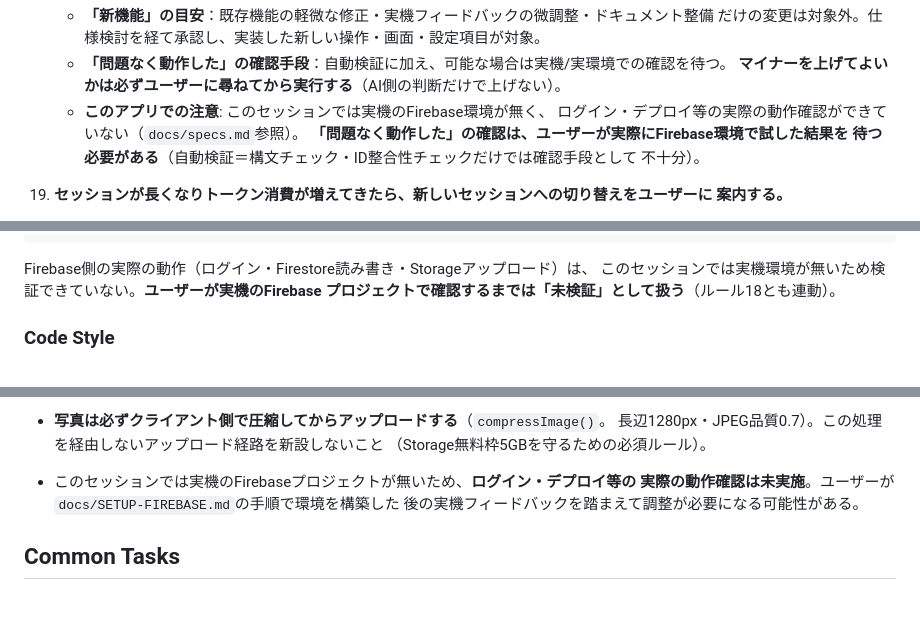
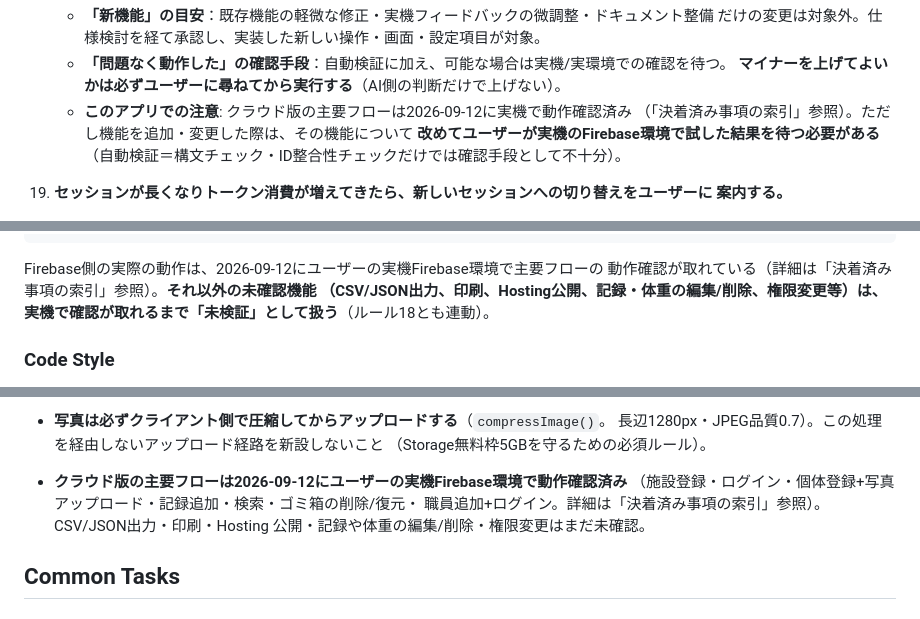
Before and after one commit to e-bluewave/AniMediRec, a Markdown page: CLAUDE.md, 3 parts joined by grey strips. GitHub-like rendering.

Commit message:
実機での動作確認結果をCLAUDE.mdに反映
2026-09-12にユーザーの実機Firebase環境で、クラウド版の主要フロー
(施設登録・ログイン・個体登録+写真アップロード・記録追加・検索・
ゴミ箱の削除/復元・職員追加+ログイン)がすべて正常動作することを確認。

「実機環境が無いため未検証」としていた記述(Testing approach、
Important Notes、ルール18の注記)を、決着済み事項の索引への1行追加を
正として実態に合わせて更新。CSV/JSON出力・印刷・Hosting公開・記録や
体重の編集削除・権限変更・オフライン同期はまだ未確認と明記した。

コード変更はなし。

Co-Authored-By: Claude Sonnet 5 <noreply@anthropic.com>
Claude-Session: https://claude.ai/code/session_01PNacALTKP5E8owpTsw1QyN

````diff
--- a/CLAUDE.md
+++ b/CLAUDE.md
@@ -369,11 +375,10 @@ These rules apply to **every** change. They override convenience.
       だけの変更は対象外。仕様検討を経て承認し、実装した新しい操作・画面・設定項目が対象。
     - **「問題なく動作した」の確認手段**：自動検証に加え、可能な場合は実機/実環境での確認を待つ。
       **マイナーを上げてよいかは必ずユーザーに尋ねてから実行する**（AI側の判断だけで上げない）。
-    - **このアプリでの注意**: このセッションでは実機のFirebase環境が無く、
-      ログイン・デプロイ等の実際の動作確認ができていない（`docs/specs.md`参照）。
-      **「問題なく動作した」の確認は、ユーザーが実際にFirebase環境で試した結果を
-      待つ必要がある**（自動検証＝構文チェック・ID整合性チェックだけでは確認手段として
-      不十分）。
+    - **このアプリでの注意**: クラウド版の主要フローは2026-09-12に実機で動作確認済み
+      （「決着済み事項の索引」参照）。ただし機能を追加・変更した際は、その機能について
+      **改めてユーザーが実機のFirebase環境で試した結果を待つ必要がある**
+      （自動検証＝構文チェック・ID整合性チェックだけでは確認手段として不十分）。
 
 19. **セッションが長くなりトークン消費が増えてきたら、新しいセッションへの切り替えをユーザーに
     案内する。**
@@ -411,9 +416,10 @@ console.log('missing from window export:', [...new Set(calls)].filter(f=>!win.in
 "
 ```
 
-Firebase側の実際の動作（ログイン・Firestore読み書き・Storageアップロード）は、
-このセッションでは実機環境が無いため検証できていない。**ユーザーが実機のFirebase
-プロジェクトで確認するまでは「未検証」として扱う**（ルール18とも連動）。
+Firebase側の実際の動作は、2026-09-12にユーザーの実機Firebase環境で主要フローの
+動作確認が取れている（詳細は「決着済み事項の索引」参照）。**それ以外の未確認機能
+（CSV/JSON出力、印刷、Hosting公開、記録・体重の編集/削除、権限変更等）は、
+実機で確認が取れるまで「未検証」として扱う**（ルール18とも連動）。
 
 ### Code Style
 
@@ -537,9 +543,10 @@ Firebase側の実際の動作（ログイン・Firestore読み書き・Storage
 - **写真は必ずクライアント側で圧縮してからアップロードする**（`compressImage()`。
   長辺1280px・JPEG品質0.7）。この処理を経由しないアップロード経路を新設しないこと
   （Storage無料枠5GBを守るための必須ルール）。
-- このセッションでは実機のFirebaseプロジェクトが無いため、**ログイン・デプロイ等の
-  実際の動作確認は未実施**。ユーザーが`docs/SETUP-FIREBASE.md`の手順で環境を構築した
-  後の実機フィードバックを踏まえて調整が必要になる可能性がある。
+- **クラウド版の主要フローは2026-09-12にユーザーの実機Firebase環境で動作確認済み**
+  （施設登録・ログイン・個体登録+写真アップロード・記録追加・検索・ゴミ箱の削除/復元・
+  職員追加+ログイン。詳細は「決着済み事項の索引」参照）。CSV/JSON出力・印刷・Hosting
+  公開・記録や体重の編集/削除・権限変更はまだ未確認。
 
 ## Common Tasks
 
````
Also changed, not shown: other parts of CLAUDE.md (+6 -0 lines).
